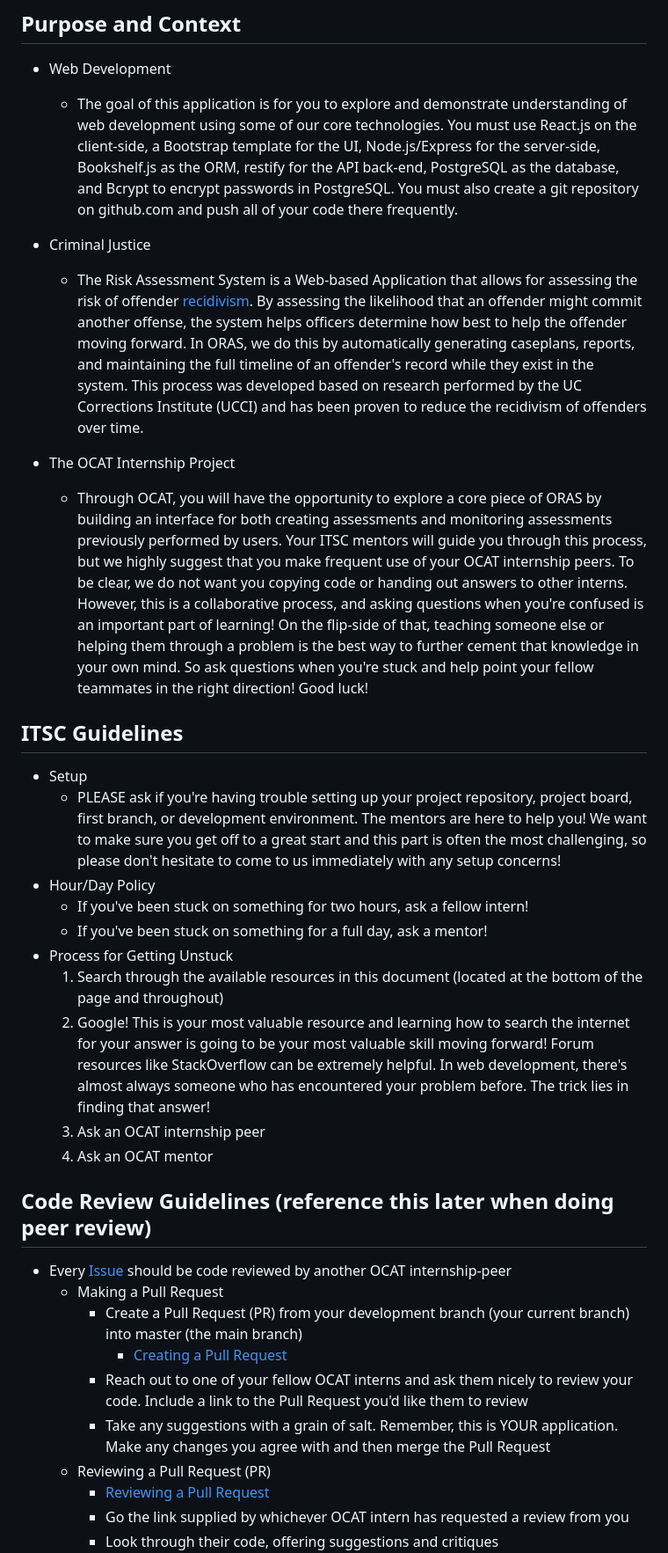
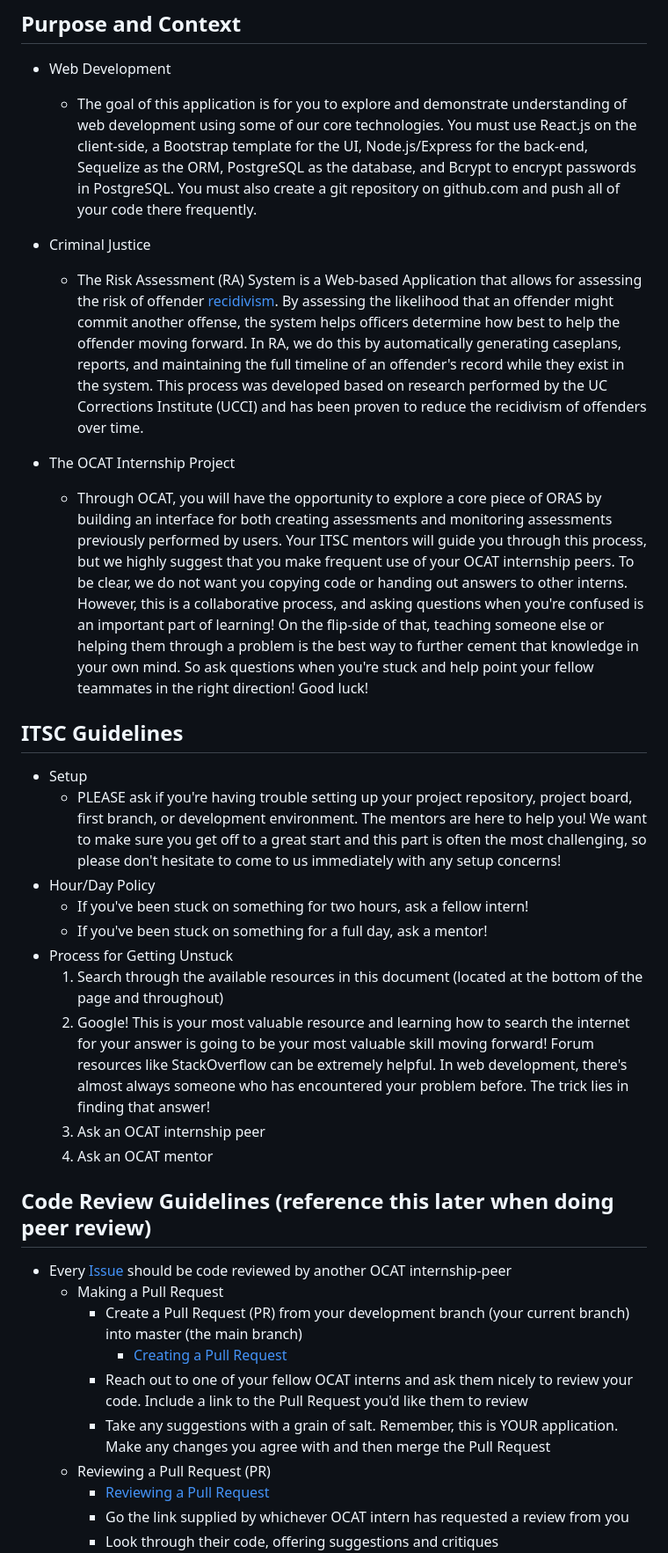
Before and after one commit to UC-ITSC/OCAT-Intern-Template, a Markdown page: README.md, the part around the change printed below. Shown: that part at 88% size. Rendered like a GitHub page.

```diff
--- a/README.md
+++ b/README.md
@@ -3,24 +3,24 @@
 ## Purpose and Context
 
 - Web Development
-  - The goal of this application is for you to explore and demonstrate understanding of web development using some of our core technologies. You must use React.js on the client-side, a Bootstrap template for the UI, Node.js/Express for the server-side, Bookshelf.js as the ORM, restify for the API back-end, PostgreSQL as the database, and Bcrypt to encrypt passwords in PostgreSQL. You must also create a git repository on github.com and push all of your code there frequently.
+  - The goal of this application is for you to explore and demonstrate understanding of web development using some of our core technologies. You must use React.js on the client-side, a Bootstrap template for the UI, Node.js/Express for the back-end, Sequelize as the ORM, PostgreSQL as the database, and Bcrypt to encrypt passwords in PostgreSQL. You must also create a git repository on github.com and push all of your code there frequently.
 
 - Criminal Justice
-  - The Risk Assessment System is a Web-based Application that allows for assessing the risk of offender [recidivism](https://nij.ojp.gov/topics/corrections/recidivism).  By assessing the likelihood that an offender might commit another offense, the system helps officers determine how best to help the offender moving forward.  In ORAS, we do this by automatically generating caseplans, reports, and maintaining the full timeline of an offender's record while they exist in the system.  This process was developed based on research performed by the UC Corrections Institute (UCCI) and has been proven to reduce the recidivism of offenders over time.
+  - The Risk Assessment (RA) System is a Web-based Application that allows for assessing the risk of offender [recidivism](https://nij.ojp.gov/topics/corrections/recidivism). By assessing the likelihood that an offender might commit another offense, the system helps officers determine how best to help the offender moving forward. In RA, we do this by automatically generating caseplans, reports, and maintaining the full timeline of an offender's record while they exist in the system. This process was developed based on research performed by the UC Corrections Institute (UCCI) and has been proven to reduce the recidivism of offenders over time.
 
 - The OCAT Internship Project
-  - Through OCAT, you will have the opportunity to explore a core piece of ORAS by building an interface for both creating assessments and monitoring assessments previously performed by users.  Your ITSC mentors will guide you through this process, but we highly suggest that you make frequent use of your OCAT internship peers.  To be clear, we do not want you copying code or handing out answers to other interns.  However, this is a collaborative process, and asking questions when you're confused is an important part of learning!  On the flip-side of that, teaching someone else or helping them through a problem is the best way to further cement that knowledge in your own mind.  So ask questions when you're stuck and help point your fellow teammates in the right direction!  Good luck!
+  - Through OCAT, you will have the opportunity to explore a core piece of ORAS by building an interface for both creating assessments and monitoring assessments previously performed by users. Your ITSC mentors will guide you through this process, but we highly suggest that you make frequent use of your OCAT internship peers. To be clear, we do not want you copying code or handing out answers to other interns. However, this is a collaborative process, and asking questions when you're confused is an important part of learning! On the flip-side of that, teaching someone else or helping them through a problem is the best way to further cement that knowledge in your own mind. So ask questions when you're stuck and help point your fellow teammates in the right direction! Good luck!
 
 ## ITSC Guidelines
 
 - Setup
-  - PLEASE ask if you're having trouble setting up your project repository, project board, first branch, or development environment.  The mentors are here to help you!  We want to make sure you get off to a great start and this part is often the most challenging, so please don't hesitate to come to us immediately with any setup concerns!
+  - PLEASE ask if you're having trouble setting up your project repository, project board, first branch, or development environment. The mentors are here to help you! We want to make sure you get off to a great start and this part is often the most challenging, so please don't hesitate to come to us immediately with any setup concerns!
 - Hour/Day Policy
   - If you've been stuck on something for two hours, ask a fellow intern!
   - If you've been stuck on something for a full day, ask a mentor!
 - Process for Getting Unstuck
     1. Search through the available resources in this document (located at the bottom of the page and throughout)
-    2. Google!  This is your most valuable resource and learning how to search the internet for your answer is going to be your most valuable skill moving forward!  Forum resources like StackOverflow can be extremely helpful.  In web development, there's almost always someone who has encountered your problem before.  The trick lies in finding that answer!
+    2. Google! This is your most valuable resource and learning how to search the internet for your answer is going to be your most valuable skill moving forward! Forum resources like StackOverflow can be extremely helpful. In web development, there's almost always someone who has encountered your problem before. The trick lies in finding that answer!
     3. Ask an OCAT internship peer
     4. Ask an OCAT mentor
 
@@ -30,8 +30,8 @@
   - Making a Pull Request
     - Create a Pull Request (PR) from your development branch (your current branch) into master (the main branch)
       - [Creating a Pull Request](https://docs.github.com/en/github/collaborating-with-issues-and-pull-requests/creating-a-pull-request)
-    - Reach out to one of your fellow OCAT interns and ask them nicely to review your code.  Include a link to the Pull Request you'd like them to review
-    - Take any suggestions with a grain of salt.  Remember, this is YOUR application.  Make any changes you agree with and then merge the Pull Request
+    - Reach out to one of your fellow OCAT interns and ask them nicely to review your code. Include a link to the Pull Request you'd like them to review
+    - Take any suggestions with a grain of salt. Remember, this is YOUR application. Make any changes you agree with and then merge the Pull Request
   - Reviewing a Pull Request (PR)
     - [Reviewing a Pull Request](https://docs.github.com/en/github/collaborating-with-issues-and-pull-requests/about-pull-request-reviews)
     - Go the link supplied by whichever OCAT intern has requested a review from you
```
Also changed, not shown: other parts of README.md (+28 -33 lines), docs/attachments/OCAT_Architecture.png.
